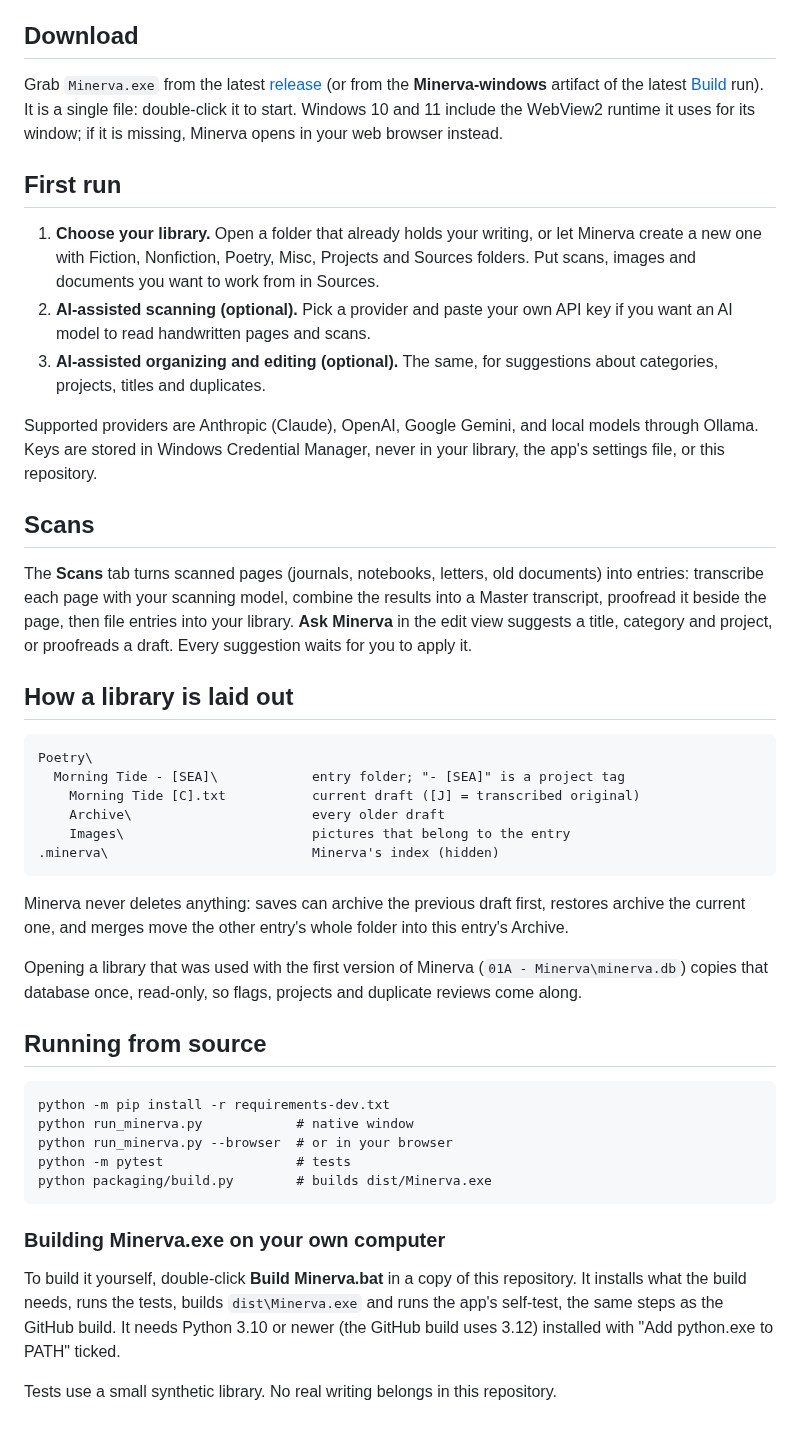
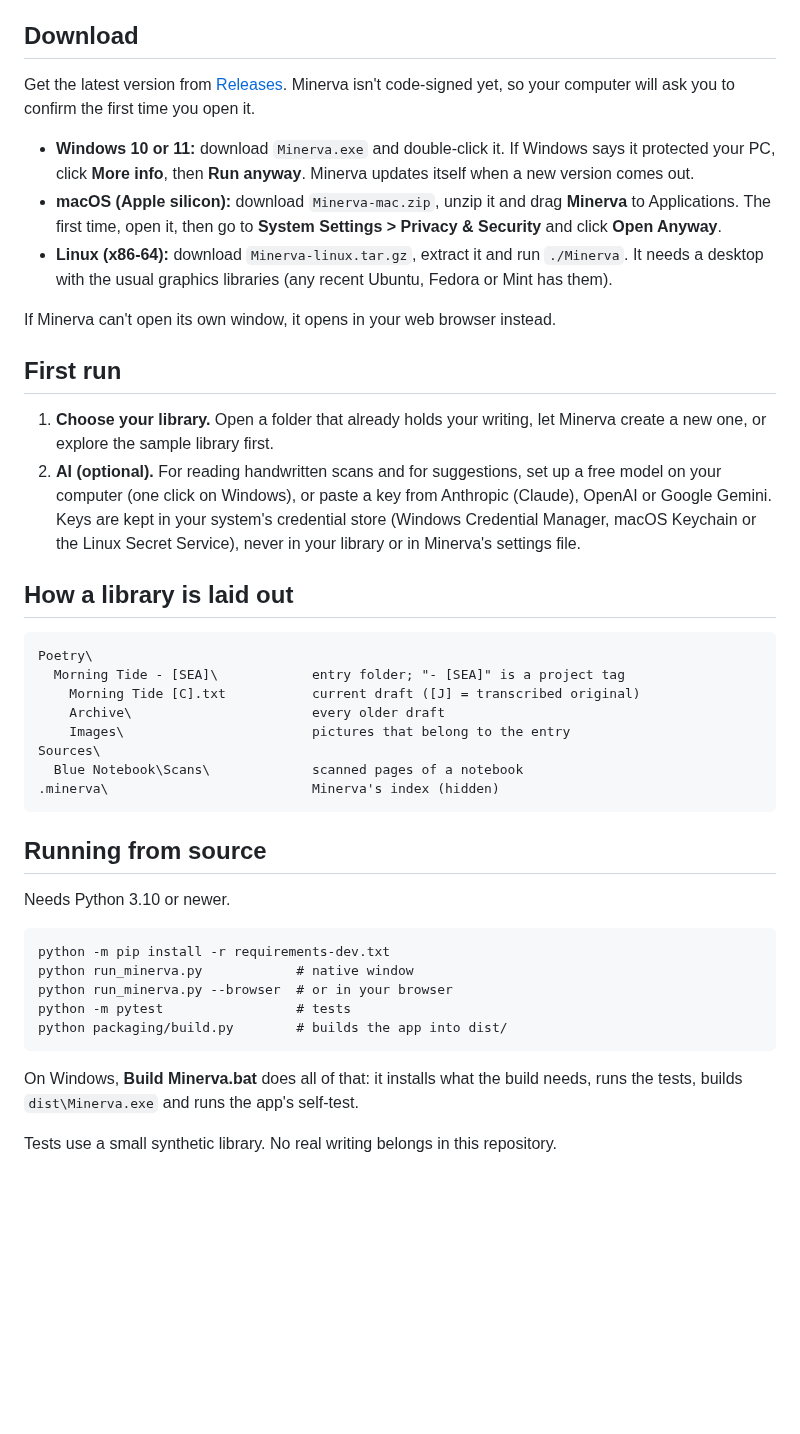
Before and after one commit to attiSomething/minerva-public, a Markdown page: README.md, the part around one of its changes. Drawn GitHub-style; blank space fills up the shorter version.

Commit message:
Refresh the README with screenshots and downloads for every platform
Co-Authored-By: Claude Opus 5.5 (1M context) <noreply@anthropic.com>
Claude-Session: https://claude.ai/code/session_01Y3uNsj83vNT7YFH7FW5VUj

````diff
--- a/README.md
+++ b/README.md
@@ -8,19 +25,18 @@ Everything stays on your computer. Minerva works directly with ordinary folders
 
 ## Download
 
-Grab `Minerva.exe` from the latest [release](../../releases) (or from the **Minerva-windows** artifact of the latest [Build](../../actions/workflows/build.yml) run). It is a single file: double-click it to start. Windows 10 and 11 include the WebView2 runtime it uses for its window; if it is missing, Minerva opens in your web browser instead.
+Get the latest version from [Releases](../../releases). Minerva isn't code-signed yet, so your computer will ask you to confirm the first time you open it.
+
+- **Windows 10 or 11:** download `Minerva.exe` and double-click it. If Windows says it protected your PC, click **More info**, then **Run anyway**. Minerva updates itself when a new version comes out.
+- **macOS (Apple silicon):** download `Minerva-mac.zip`, unzip it and drag **Minerva** to Applications. The first time, open it, then go to **System Settings > Privacy & Security** and click **Open Anyway**.
+- **Linux (x86-64):** download `Minerva-linux.tar.gz`, extract it and run `./Minerva`. It needs a desktop with the usual graphics libraries (any recent Ubuntu, Fedora or Mint has them).
+
+If Minerva can't open its own window, it opens in your web browser instead.
 
 ## First run
 
-1. **Choose your library.** Open a folder that already holds your writing, or let Minerva create a new one with Fiction, Nonfiction, Poetry, Misc, Projects and Sources folders. Put scans, images and documents you want to work from in Sources.
-2. **AI-assisted scanning (optional).** Pick a provider and paste your own API key if you want an AI model to read handwritten pages and scans.
-3. **AI-assisted organizing and editing (optional).** The same, for suggestions about categories, projects, titles and duplicates.
-
-Supported providers are Anthropic (Claude), OpenAI, Google Gemini, and local models through Ollama. Keys are stored in Windows Credential Manager, never in your library, the app's settings file, or this repository.
-
-## Scans
-
-The **Scans** tab turns scanned pages (journals, notebooks, letters, old documents) into entries: transcribe each page with your scanning model, combine the results into a Master transcript, proofread it beside the page, then file entries into your library. **Ask Minerva** in the edit view suggests a title, category and project, or proofreads a draft. Every suggestion waits for you to apply it.
+1. **Choose your library.** Open a folder that already holds your writing, let Minerva create a new one, or explore the sample library first.
+2. **AI (optional).** For reading handwritten scans and for suggestions, set up a free model on your computer (one click on Windows), or paste a key from Anthropic (Claude), OpenAI or Google Gemini. Keys are kept in your system's credential store (Windows Credential Manager, macOS Keychain or the Linux Secret Service), never in your library or in Minerva's settings file.
 
 ## How a library is laid out
 
@@ -30,25 +46,23 @@ Poetry\
     Morning Tide [C].txt           current draft ([J] = transcribed original)
     Archive\                       every older draft
     Images\                        pictures that belong to the entry
+Sources\
+  Blue Notebook\Scans\             scanned pages of a notebook
 .minerva\                          Minerva's index (hidden)
 ```
 
-Minerva never deletes anything: saves can archive the previous draft first, restores archive the current one, and merges move the other entry's whole folder into this entry's Archive.
+## Running from source
 
-Opening a library that was used with the first version of Minerva (`01A - Minerva\minerva.db`) copies that database once, read-only, so flags, projects and duplicate reviews come along.
-
-## Running from source
+Needs Python 3.10 or newer.
 
 ```
 python -m pip install -r requirements-dev.txt
 python run_minerva.py            # native window
 python run_minerva.py --browser  # or in your browser
 python -m pytest                 # tests
-python packaging/build.py        # builds dist/Minerva.exe
+python packaging/build.py        # builds the app into dist/
 ```
 
-### Building Minerva.exe on your own computer
-
-To build it yourself, double-click **Build Minerva.bat** in a copy of this repository. It installs what the build needs, runs the tests, builds `dist\Minerva.exe` and runs the app's self-test, the same steps as the GitHub build. It needs Python 3.10 or newer (the GitHub build uses 3.12) installed with "Add python.exe to PATH" ticked.
+On Windows, **Build Minerva.bat** does all of that: it installs what the build needs, runs the tests, builds `dist\Minerva.exe` and runs the app's self-test.
 
 Tests use a small synthetic library. No real writing belongs in this repository.
````
Also changed, not shown: other parts of README.md (+19 -2 lines), docs/screenshots/editor.png (added), docs/screenshots/entries.png (added), docs/screenshots/home.png (added), docs/screenshots/submissions.png (added).
